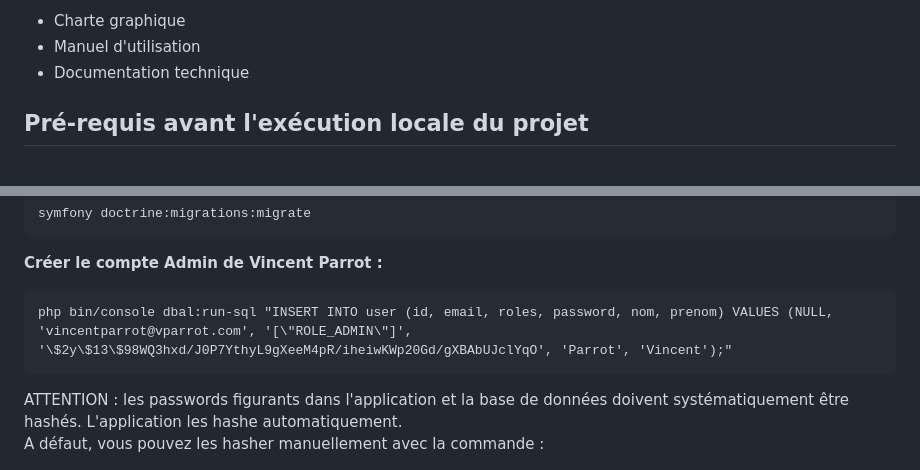
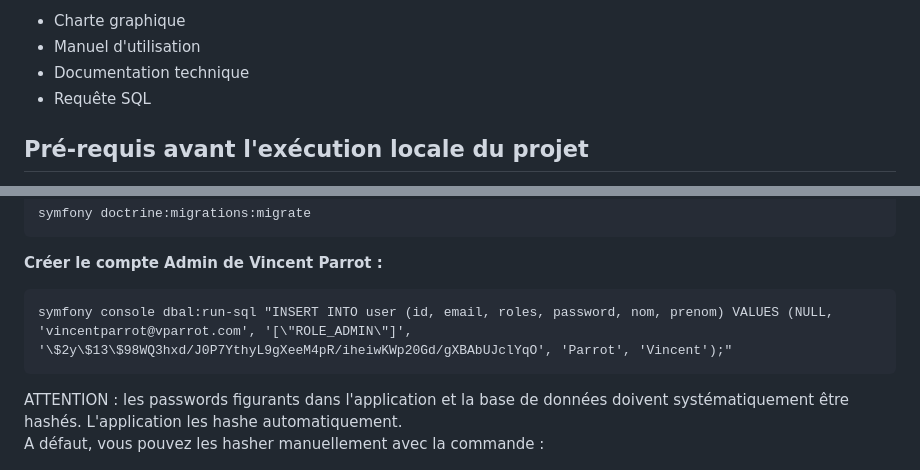
Before and after one commit to Jonathan-Saenger/Garage-V-PARROT, a Markdown page: README.md, 2 parts joined by grey strips. Drawn GitHub-style.

Commit message:
Mise à jour du Readme

````diff
--- a/README.md
+++ b/README.md
@@ -16,6 +16,7 @@ Les documents annexes sont disponibles dans le dossier ANNEXES :
 <li>Charte graphique</li>
 <li>Manuel d'utilisation</li>
 <li>Documentation technique</li>
+<li> Requête SQL</li>
 </ul>
 
 <h2> Pré-requis avant l'exécution locale du projet </h2>
@@ -60,7 +61,7 @@ symfony doctrine:migrations:migrate
 **Créer le compte Admin de Vincent Parrot :**
 
 ```
-php bin/console dbal:run-sql "INSERT INTO user (id, email, roles, password, nom, prenom) VALUES (NULL, 'vincentparrot@vparrot.com', '[\"ROLE_ADMIN\"]', '\$2y\$13\$98WQ3hxd/J0P7YthyL9gXeeM4pR/iheiwKWp20Gd/gXBAbUJclYqO', 'Parrot', 'Vincent');"
+symfony console dbal:run-sql "INSERT INTO user (id, email, roles, password, nom, prenom) VALUES (NULL, 'vincentparrot@vparrot.com', '[\"ROLE_ADMIN\"]', '\$2y\$13\$98WQ3hxd/J0P7YthyL9gXeeM4pR/iheiwKWp20Gd/gXBAbUJclYqO', 'Parrot', 'Vincent');"
 ```
 
 ATTENTION : les passwords figurants dans l'application et la base de données doivent systématiquement être hashés. L'application les hashe automatiquement. <br>
````
